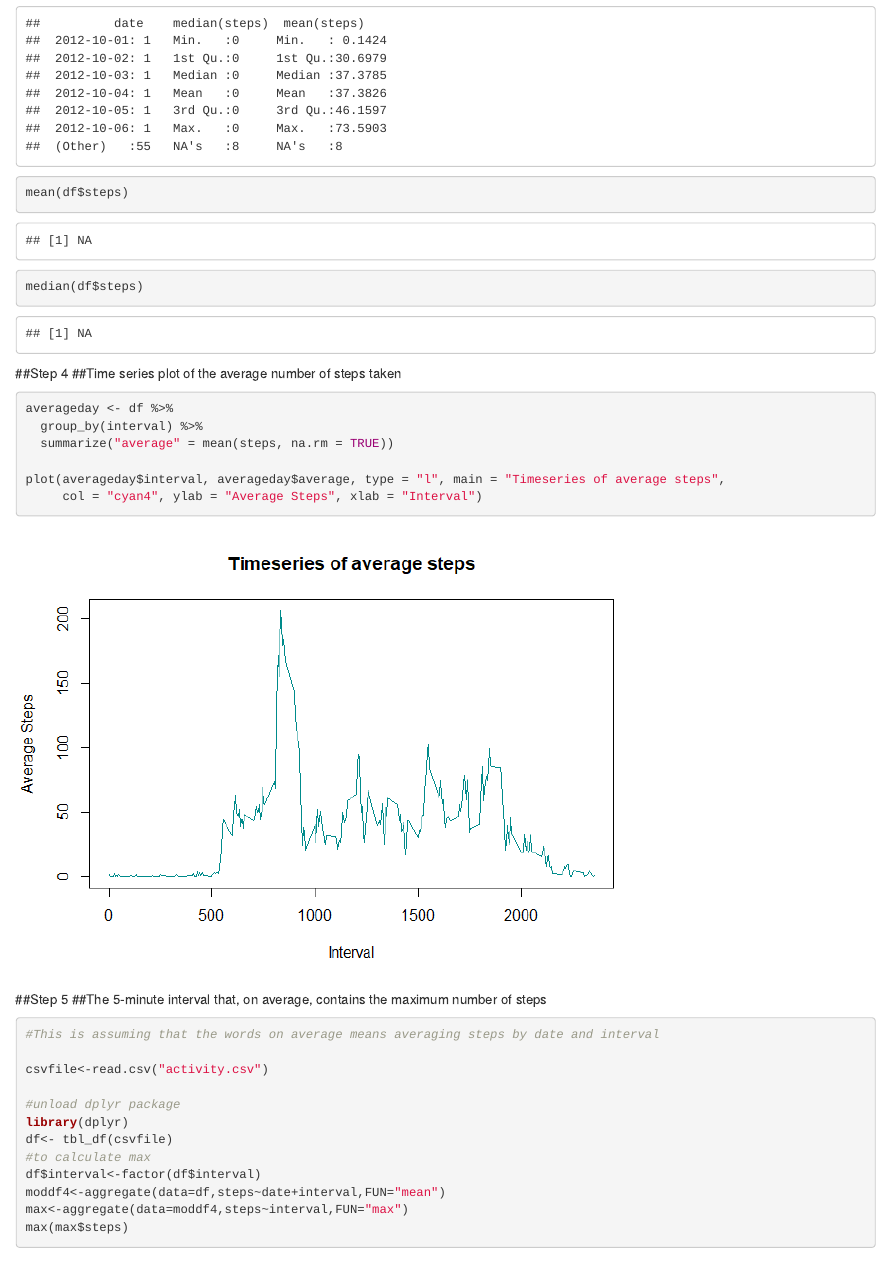
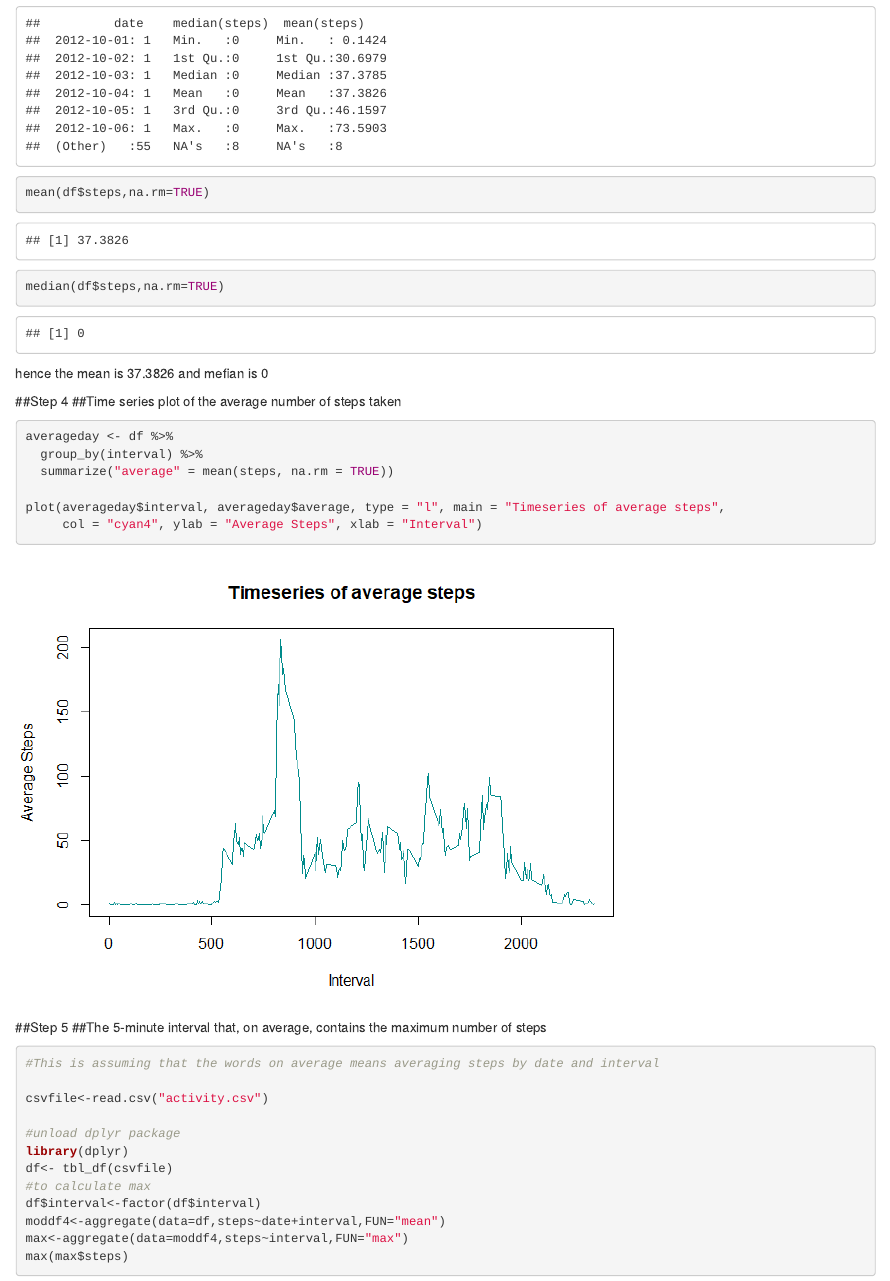
Before and after one commit to viv4444/reproducible-research-project-1, an R Markdown document (project1.Rmd): the page in a window 1100 px wide, from 2790 px down. The pictures show the output file project1.html that the author committed with the source, opened offline.

Commit message:
errors corrected

````diff
--- a/project1.Rmd
+++ b/project1.Rmd
@@ -69,11 +69,11 @@ df<- tbl_df(csvfile)
 #To find the mean and median for each day and prepare a seperate table
 moddf<-df%>%group_by(date)%>%summarise(median(steps),mean(steps))
 summary(moddf)
-mean(df$steps)
-median(df$steps)
+mean(df$steps,na.rm=TRUE)
+median(df$steps,na.rm=TRUE)
 
 ```
-
+hence the mean is 37.3826 and mefian is 0
 
 ##Step 4
 ##Time series plot of the average number of steps taken
````
Also changed, not shown: project1.html, project1.md.
